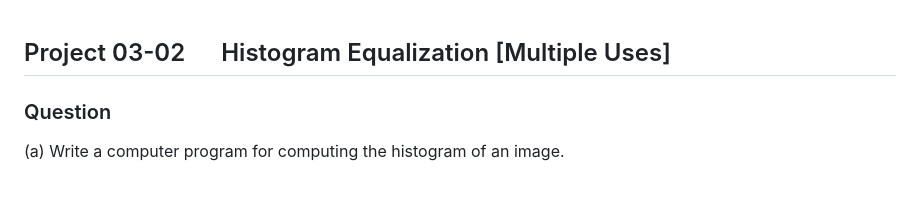
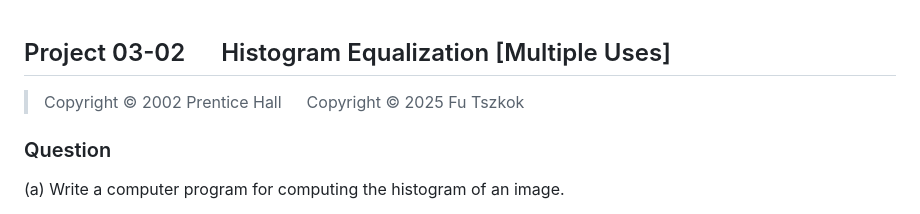
Before and after one commit to Billiefu/Projects_DIP2E, a Markdown page: projects/Project 03-02/Description.md, the part around the change. Drawn GitHub-style; blank space fills up the shorter version.

Commit message:
Update Project 03-02

```diff
--- a/projects/Project 03-02/Description.md
+++ b/projects/Project 03-02/Description.md
@@ -1,4 +1,6 @@
 ## Project 03-02 &emsp; Histogram Equalization [Multiple Uses]
+
+> Copyright © 2002 Prentice Hall &emsp; Copyright © 2025 Fu Tszkok
 
 ### Question
 
```
